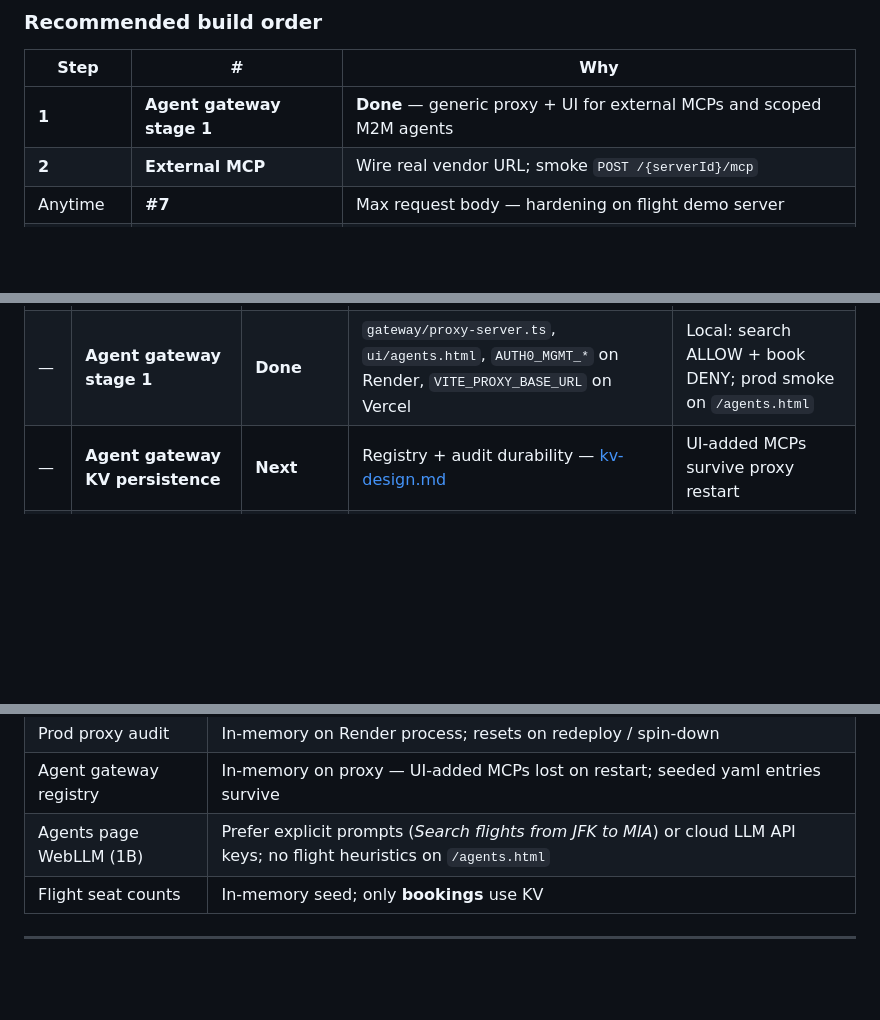
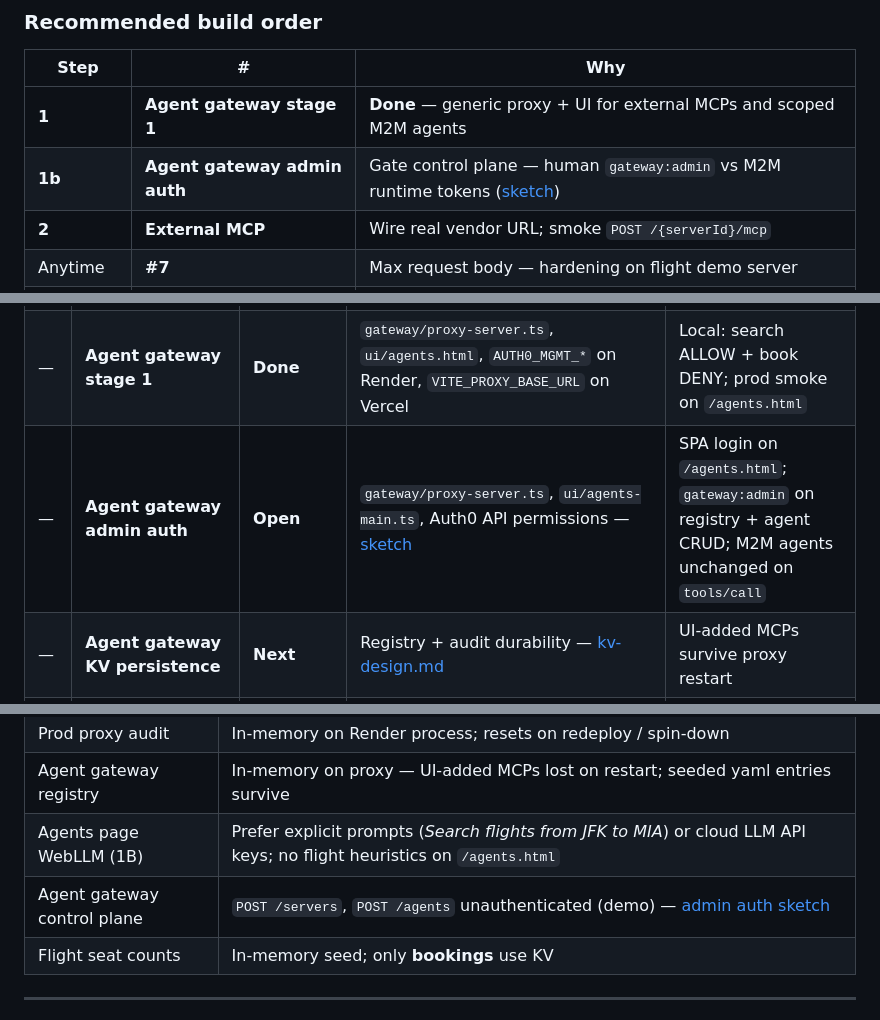
Before and after one commit to peterkrentel/mcp-tool-guard, a Markdown page: docs/NEXT-STEPS.md, 3 parts joined by grey strips. Rendered like a GitHub page; blank space fills up the shorter version.

```diff
--- a/docs/NEXT-STEPS.md
+++ b/docs/NEXT-STEPS.md
@@ -56,6 +56,7 @@ Branch per task; update `[Unreleased]` in [CHANGELOG.md](../CHANGELOG.md). ROADM
 | Step | # | Why |
 |------|---|-----|
 | **1** | **Agent gateway stage 1** | **Done** — generic proxy + UI for external MCPs and scoped M2M agents |
+| **1b** | **Agent gateway admin auth** | Gate control plane — human `gateway:admin` vs M2M runtime tokens ([sketch](#agent-gateway-admin-auth-sketch)) |
 | **2** | **External MCP** | Wire real vendor URL; smoke `POST /{serverId}/mcp` |
 | Anytime | **#7** | Max request body — hardening on flight demo server |
 | Optional | **Proxy audit UI** | Path banner + terminal view (stashed locally) |
@@ -69,6 +70,7 @@ Agent-vs-chat UI and external SDK agents are optional polish; they do not change
 |---|------|--------|-------|------------|
 | — | **Deploy guard proxy to prod** | **Done** | Render: `config.prod.yaml`, env vars, `VITE_MCP_URL` — [render-deploy.md](render-deploy.md) | `GET /health` on proxy; UI chat via proxy; `/audit` `source: guard-proxy` |
 | — | **Agent gateway stage 1** | **Done** | `gateway/proxy-server.ts`, `ui/agents.html`, `AUTH0_MGMT_*` on Render, `VITE_PROXY_BASE_URL` on Vercel | Local: search ALLOW + book DENY; prod smoke on `/agents.html` |
+| — | **Agent gateway admin auth** | **Open** | `gateway/proxy-server.ts`, `ui/agents-main.ts`, Auth0 API permissions — [sketch](#agent-gateway-admin-auth-sketch) | SPA login on `/agents.html`; `gateway:admin` on registry + agent CRUD; M2M agents unchanged on `tools/call` |
 | — | **Agent gateway KV persistence** | **Next** | Registry + audit durability — [kv-design.md](kv-design.md) | UI-added MCPs survive proxy restart |
 | — | **Wire external MCP** | **Next** | `gateway/config.prod.yaml`, smoke curl | Real upstream behind `POST /{serverId}/mcp`; scope enforced |
 | 7 | Max request body size | Open | [`servers/flight/guard_middleware.py`](../servers/flight/guard_middleware.py) | Oversized POST rejected before JSON parse |
@@ -98,6 +132,7 @@ Agent-vs-chat UI and external SDK agents are optional polish; they do not change
 | Prod proxy audit | In-memory on Render process; resets on redeploy / spin-down |
 | Agent gateway registry | In-memory on proxy — UI-added MCPs lost on restart; seeded yaml entries survive |
 | Agents page WebLLM (1B) | Prefer explicit prompts (*Search flights from JFK to MIA*) or cloud LLM API keys; no flight heuristics on `/agents.html` |
+| Agent gateway control plane | `POST /servers`, `POST /agents` unauthenticated (demo) — [admin auth sketch](#agent-gateway-admin-auth-sketch) |
 | Flight seat counts | In-memory seed; only **bookings** use KV |
 
 ---
```
Also changed, not shown: other parts of docs/NEXT-STEPS.md (+32 -0 lines), CHANGELOG.md (+1 -0 lines), docs/identity.md (+24 -0 lines).
